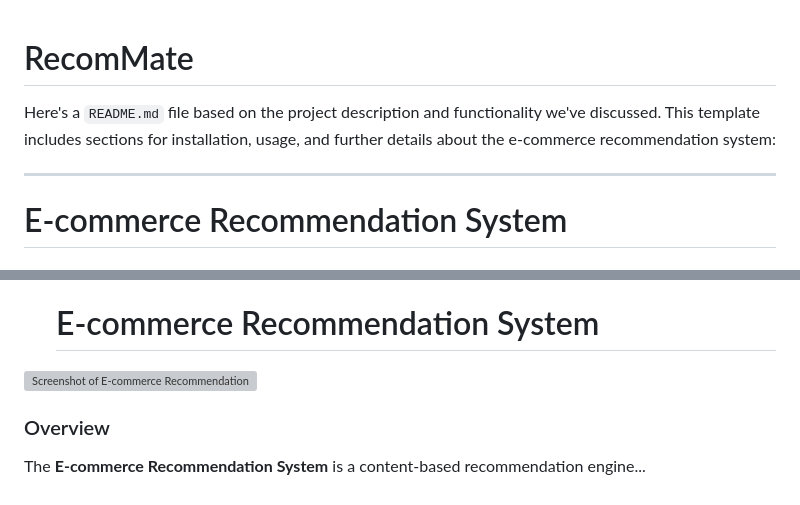
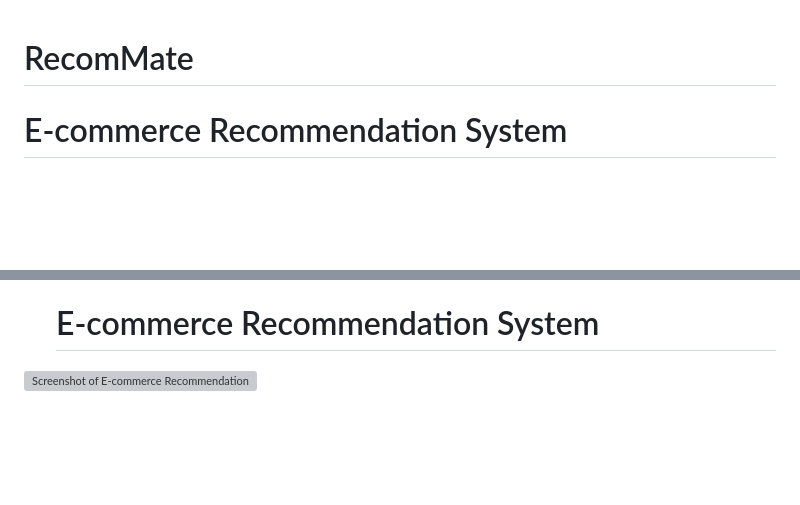
Before and after one commit to sharma3263/RecomMate, a Markdown page: README.md, 2 parts joined by grey strips. Drawn GitHub-style; blank space fills up the shorter version; grey boxes are pictures that could not be loaded.

```diff
--- a/README.md
+++ b/README.md
@@ -1,7 +1,4 @@
 # RecomMate
-Here's a `README.md` file based on the project description and functionality we've discussed. This template includes sections for installation, usage, and further details about the e-commerce recommendation system:
-
----
 
 # E-commerce Recommendation System
 
@@ -116,7 +113,3 @@ The content-based recommendation algorithm currently uses a placeholder. You can
   # E-commerce Recommendation System
 
 ![Screenshot of E-commerce Recommendation System](static/Screenshot.png)
-
-### Overview
-
-The **E-commerce Recommendation System** is a content-based recommendation engine...
```
